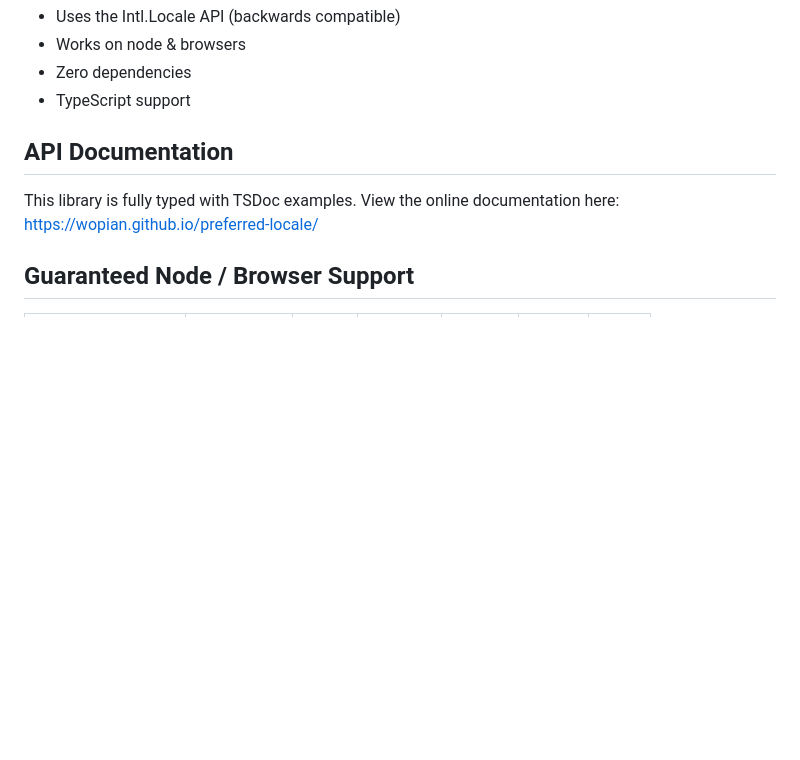
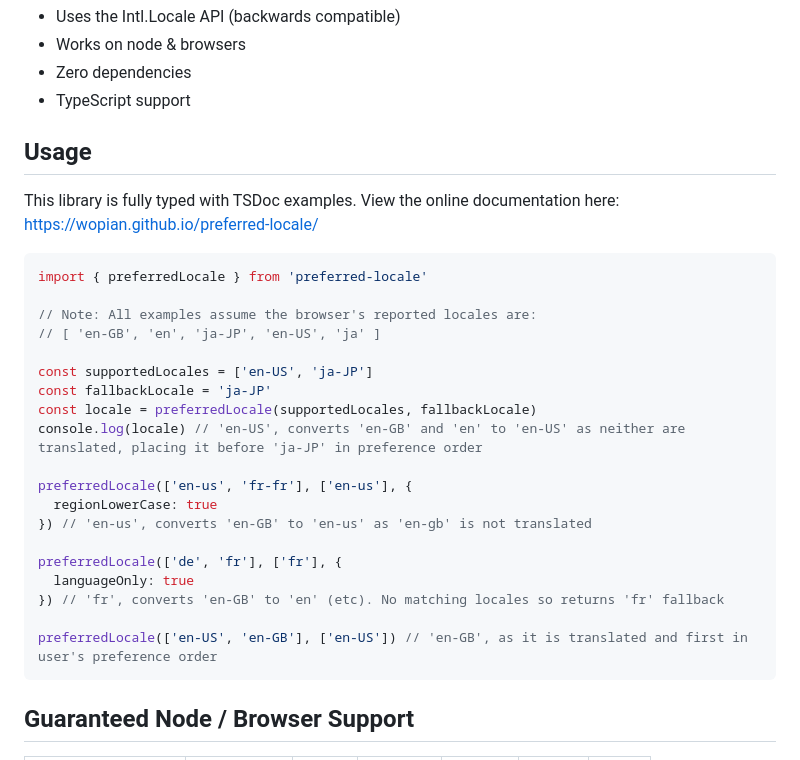
Before and after one commit to wopian/preferred-locale, a Markdown page: README.md, the part around one of its changes. GitHub-like rendering; blank space fills up the shorter version.

Commit message:
docs: add basic example to readme

````diff
--- a/README.md
+++ b/README.md
@@ -22,9 +22,31 @@
 - Zero dependencies
 - TypeScript support
 
-## API Documentation
+## Usage
 
 This library is fully typed with TSDoc examples. View the online documentation here: https://wopian.github.io/preferred-locale/
+
+```ts
+import { preferredLocale } from 'preferred-locale'
+
+// Note: All examples assume the browser's reported locales are:
+// [ 'en-GB', 'en', 'ja-JP', 'en-US', 'ja' ]
+
+const supportedLocales = ['en-US', 'ja-JP']
+const fallbackLocale = 'ja-JP'
+const locale = preferredLocale(supportedLocales, fallbackLocale)
+console.log(locale) // 'en-US', converts 'en-GB' and 'en' to 'en-US' as neither are translated, placing it before 'ja-JP' in preference order
+
+preferredLocale(['en-us', 'fr-fr'], ['en-us'], {
+  regionLowerCase: true
+}) // 'en-us', converts 'en-GB' to 'en-us' as 'en-gb' is not translated
+
+preferredLocale(['de', 'fr'], ['fr'], {
+  languageOnly: true
+}) // 'fr', converts 'en-GB' to 'en' (etc). No matching locales so returns 'fr' fallback
+
+preferredLocale(['en-US', 'en-GB'], ['en-US']) // 'en-GB', as it is translated and first in user's preference order
+```
 
 ## Guaranteed Node / Browser Support
 
````
Also changed, not shown: other parts of README.md (+8 -0 lines).
